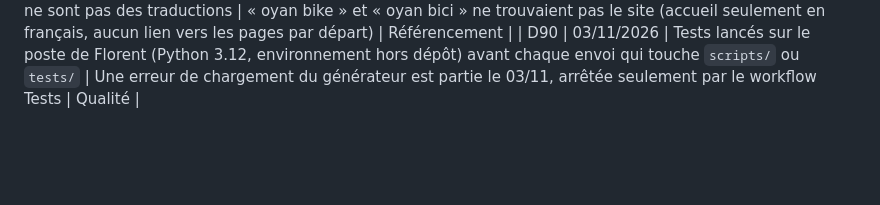
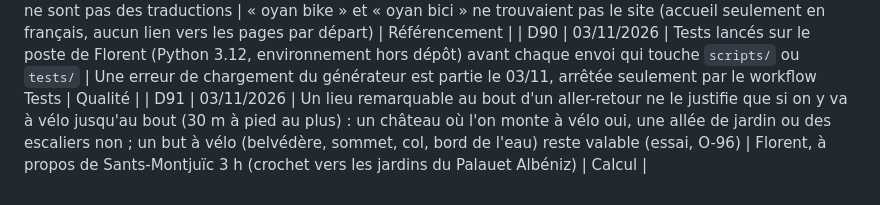
Before and after one commit to florentbedouret-lgtm/velo-loops, a Markdown page: docs/decisions.md, the part around the change. Rendered like a GitHub page; blank space fills up the shorter version.

```diff
--- a/docs/decisions.md
+++ b/docs/decisions.md
@@ -95,3 +95,4 @@ Format : une ligne par décision. Ajouter en bas ; ne pas effacer — si une dé
 | D88 | 03/11/2026 | Version ordinateur dans la même page : au-delà de 1024 px, réglages et boucle dans une colonne à gauche, carte à droite, profil d'altitude sous la carte ; téléphone inchangé | L'écran large ne servait qu'à la carte ; GPX souvent importé depuis l'ordinateur ; panneau à gauche (sens de lecture, habitude de Komoot et Strava), choix de Florent | UX |
 | D89 | 03/11/2026 | Référencement multilingue : « Boucles vélo · Bike loops · Rutas en bici · Rutes en bici » sur l'accueil vers les pages d'aide de chaque langue, une page « Tous les départs » par langue ; pas de hreflang entre pages qui ne sont pas des traductions | « oyan bike » et « oyan bici » ne trouvaient pas le site (accueil seulement en français, aucun lien vers les pages par départ) | Référencement |
 | D90 | 03/11/2026 | Tests lancés sur le poste de Florent (Python 3.12, environnement hors dépôt) avant chaque envoi qui touche `scripts/` ou `tests/` | Une erreur de chargement du générateur est partie le 03/11, arrêtée seulement par le workflow Tests | Qualité |
+| D91 | 03/11/2026 | Un lieu remarquable au bout d'un aller-retour ne le justifie que si on y va à vélo jusqu'au bout (30 m à pied au plus) : un château où l'on monte à vélo oui, une allée de jardin ou des escaliers non ; un but à vélo (belvédère, sommet, col, bord de l'eau) reste valable (essai, O-96) | Florent, à propos de Sants-Montjuïc 3 h (crochet vers les jardins du Palauet Albéniz) | Calcul |
```
Also changed, not shown: handoff.md (+15 -1 lines).
